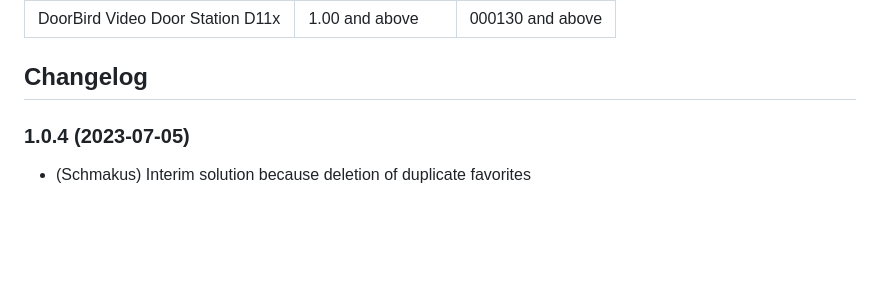
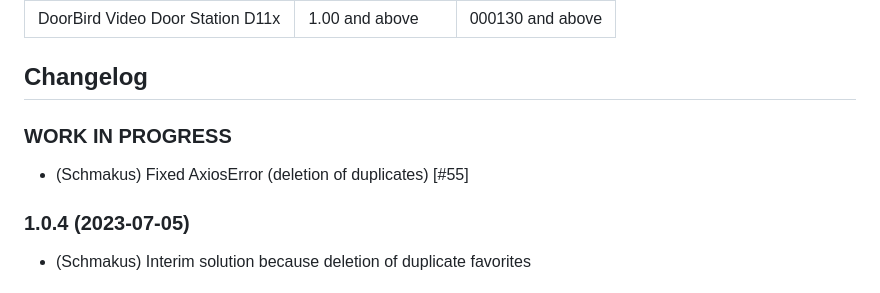
Before and after one commit to iobroker-community-adapters/ioBroker.doorbird, a Markdown page: README.md, the part around the change. GitHub-like rendering; blank space fills up the shorter version.

Commit message:
fixed AxiosError #55

```diff
--- a/README.md
+++ b/README.md
@@ -74,6 +74,11 @@ http://192.168.0.2:8081/files/doorbird.0/Doorbell1_1.jpg
     Placeholder for the next version (at the beginning of the line):
     ### **WORK IN PROGRESS**
 -->
+
+### **WORK IN PROGRESS**
+
+-   (Schmakus) Fixed AxiosError (deletion of duplicates) [#55]
+
 ### 1.0.4 (2023-07-05)
 
 -   (Schmakus) Interim solution because deletion of duplicate favorites
```
